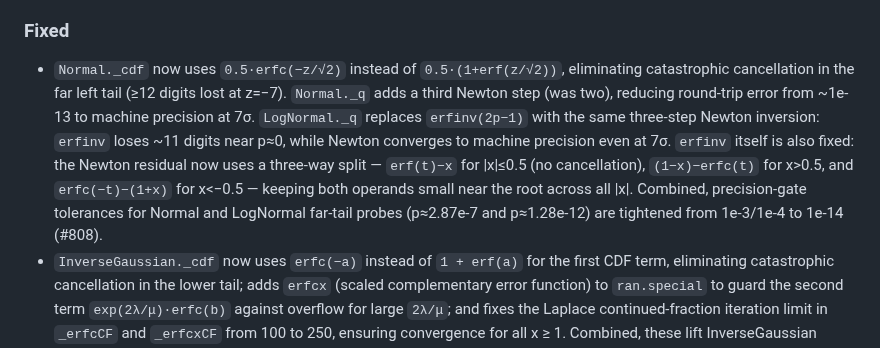
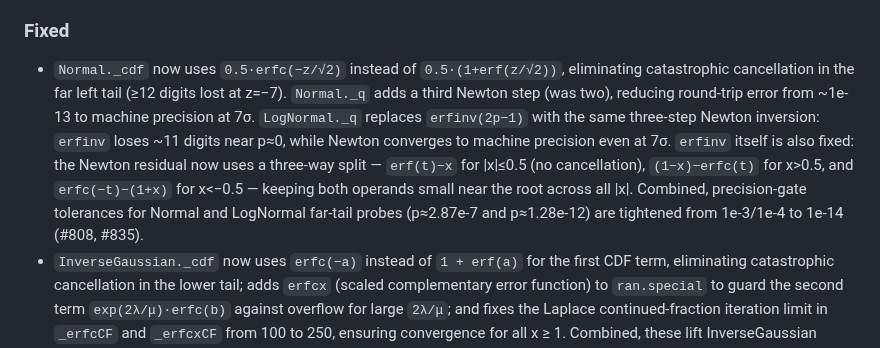
Before and after one commit to synesenom/ran, a Markdown page: CHANGELOG.md, the part around the change. Drawn GitHub-style.

Commit message:
CHANGELOG reference updated to include #835

```diff
--- a/CHANGELOG.md
+++ b/CHANGELOG.md
@@ -110,7 +110,7 @@ and this project adheres to [Semantic Versioning](https://semver.org/spec/v2.0.0
 
 ### Fixed
 
-- `Normal._cdf` now uses `0.5·erfc(−z/√2)` instead of `0.5·(1+erf(z/√2))`, eliminating catastrophic cancellation in the far left tail (≥12 digits lost at z=−7). `Normal._q` adds a third Newton step (was two), reducing round-trip error from ~1e-13 to machine precision at 7σ. `LogNormal._q` replaces `erfinv(2p−1)` with the same three-step Newton inversion: `erfinv` loses ~11 digits near p≈0, while Newton converges to machine precision even at 7σ. `erfinv` itself is also fixed: the Newton residual now uses a three-way split — `erf(t)−x` for |x|≤0.5 (no cancellation), `(1−x)−erfc(t)` for x>0.5, and `erfc(−t)−(1+x)` for x<−0.5 — keeping both operands small near the root across all |x|. Combined, precision-gate tolerances for Normal and LogNormal far-tail probes (p≈2.87e-7 and p≈1.28e-12) are tightened from 1e-3/1e-4 to 1e-14 (#808).
+- `Normal._cdf` now uses `0.5·erfc(−z/√2)` instead of `0.5·(1+erf(z/√2))`, eliminating catastrophic cancellation in the far left tail (≥12 digits lost at z=−7). `Normal._q` adds a third Newton step (was two), reducing round-trip error from ~1e-13 to machine precision at 7σ. `LogNormal._q` replaces `erfinv(2p−1)` with the same three-step Newton inversion: `erfinv` loses ~11 digits near p≈0, while Newton converges to machine precision even at 7σ. `erfinv` itself is also fixed: the Newton residual now uses a three-way split — `erf(t)−x` for |x|≤0.5 (no cancellation), `(1−x)−erfc(t)` for x>0.5, and `erfc(−t)−(1+x)` for x<−0.5 — keeping both operands small near the root across all |x|. Combined, precision-gate tolerances for Normal and LogNormal far-tail probes (p≈2.87e-7 and p≈1.28e-12) are tightened from 1e-3/1e-4 to 1e-14 (#808, #835).
 - `InverseGaussian._cdf` now uses `erfc(−a)` instead of `1 + erf(a)` for the first CDF term, eliminating catastrophic cancellation in the lower tail; adds `erfcx` (scaled complementary error function) to `ran.special` to guard the second term `exp(2λ/μ)·erfc(b)` against overflow for large `2λ/μ`; and fixes the Laplace continued-fraction iteration limit in `_erfcCF` and `_erfcxCF` from 100 to 250, ensuring convergence for all x ≥ 1. Combined, these lift InverseGaussian cdf/quantile precision from ~5e-12 to the 1e-14 gate for all parameter sets (#690).
 - `betaIncomplete(a, b, x)` backward branch (triggered when `x >= (a+1)/(a+b+2)` and `b != 0`) now returns `B(a,b) − bt·CF/b` instead of `1 − bt·CF/b`, correctly applying the complement identity `B(a,b,x) = B(a,b) − B(b,a,1−x)` for the unnormalized function. Example: `betaIncomplete(2, 3, 0.5)` now returns `11/192 ≈ 0.0573` instead of `≈ 0.974` (#675).
 - `Chi2`, `Chi`, `InverseChi2`, `IrwinHall`, `UniformProduct`, `HeadsMinusTails`, `Soliton`, `Erlang`, `F`, and `FisherZ` `fit()` now uses a profile likelihood grid search over a ±5 integer neighbourhood of the moment seed instead of relying on Powell to cross integer step-function boundaries. For Erlang, Powell optimises the continuous rate parameter at each fixed integer shape; for F/FisherZ, all (d1, d2) pairs in an 11×11 grid are evaluated. `FisherZ.fit` inherits the F grid via `const Cls = this` subclass-safe dispatch (#624).
```
